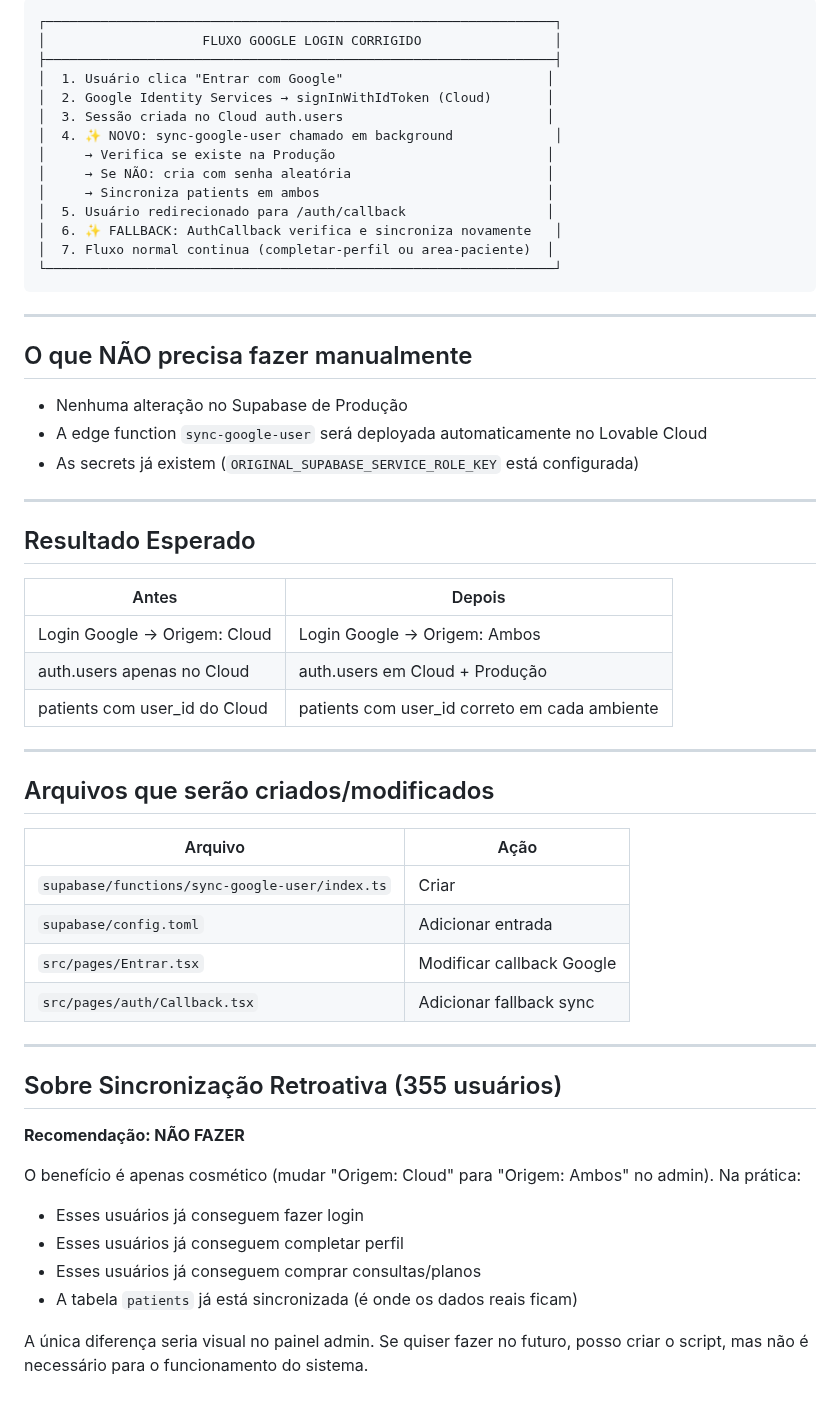
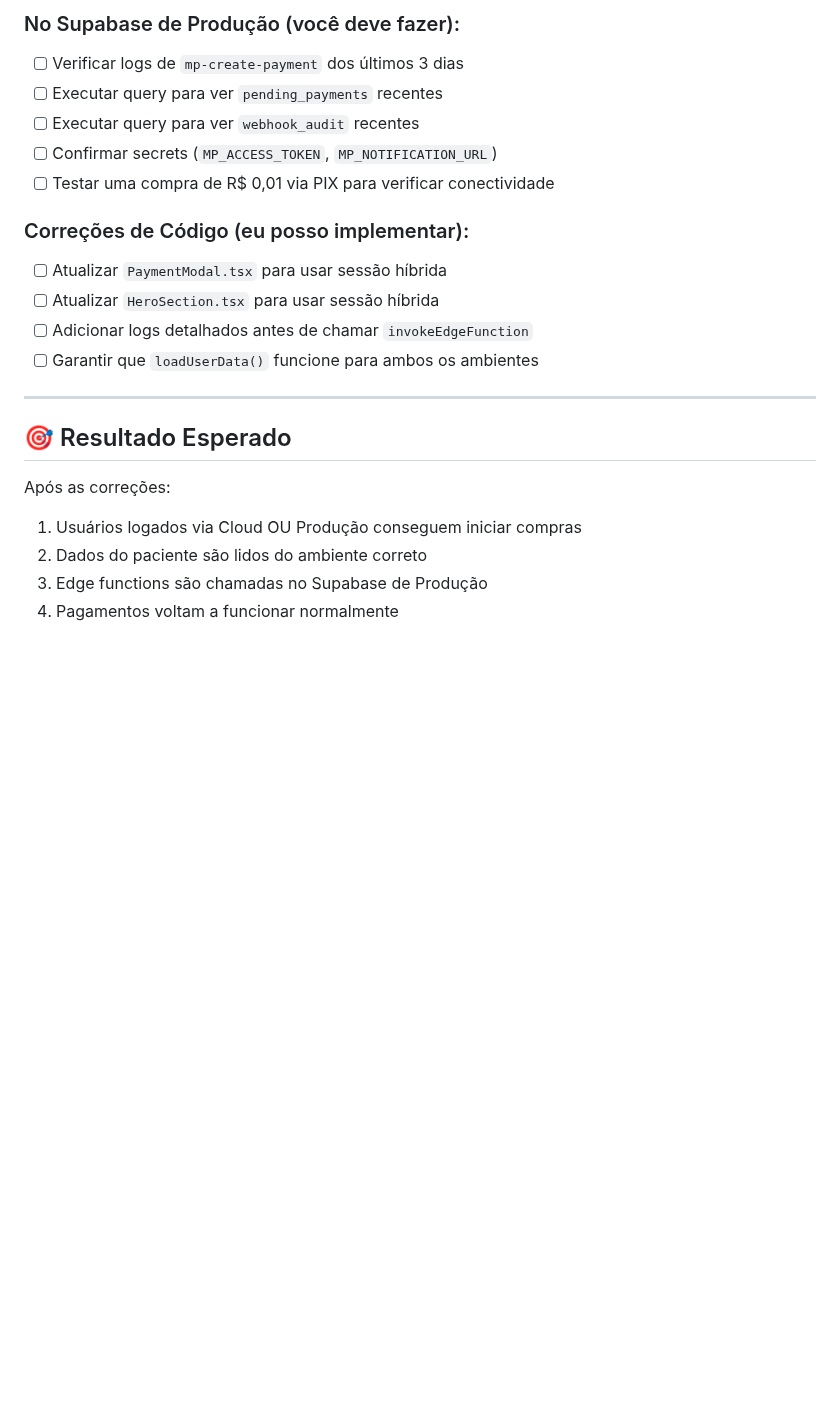
Before and after one commit to luccavgiani-spec/prontiasaude, a Markdown page: .lovable/plan.md, the part around one of its changes. Drawn GitHub-style; blank space fills up the shorter version.

````diff
--- a/.lovable/plan.md
+++ b/.lovable/plan.md
@@ -115,60 +143,25 @@ verify_jwt = false
 
-```
-┌─────────────────────────────────────────────────────────────────┐
-│                    FLUXO GOOGLE LOGIN CORRIGIDO                 │
-├─────────────────────────────────────────────────────────────────┤
-│  1. Usuário clica "Entrar com Google"                          │
-│  2. Google Identity Services → signInWithIdToken (Cloud)       │
-│  3. Sessão criada no Cloud auth.users                          │
-│  4. ✨ NOVO: sync-google-user chamado em background             │
-│     → Verifica se existe na Produção                           │
-│     → Se NÃO: cria com senha aleatória                         │
-│     → Sincroniza patients em ambos                             │
-│  5. Usuário redirecionado para /auth/callback                  │
-│  6. ✨ FALLBACK: AuthCallback verifica e sincroniza novamente   │
-│  7. Fluxo normal continua (completar-perfil ou area-paciente)  │
-└─────────────────────────────────────────────────────────────────┘
-```
+### No Supabase de Produção (você deve fazer):
+
+- [ ] Verificar logs de `mp-create-payment` dos últimos 3 dias
+- [ ] Executar query para ver `pending_payments` recentes
+- [ ] Executar query para ver `webhook_audit` recentes
+- [ ] Confirmar secrets (`MP_ACCESS_TOKEN`, `MP_NOTIFICATION_URL`)
+- [ ] Testar uma compra de R$ 0,01 via PIX para verificar conectividade
+
+### Correções de Código (eu posso implementar):
+
+- [ ] Atualizar `PaymentModal.tsx` para usar sessão híbrida
+- [ ] Atualizar `HeroSection.tsx` para usar sessão híbrida
+- [ ] Adicionar logs detalhados antes de chamar `invokeEdgeFunction`
+- [ ] Garantir que `loadUserData()` funcione para ambos os ambientes
 
 ---
 
-## O que NÃO precisa fazer manualmente
+## 🎯 Resultado Esperado
 
-- Nenhuma alteração no Supabase de Produção
-- A edge function `sync-google-user` será deployada automaticamente no Lovable Cloud
-- As secrets já existem (`ORIGINAL_SUPABASE_SERVICE_ROLE_KEY` está configurada)
-
----
-
-## Resultado Esperado
-
-| Antes | Depois |
-|-------|--------|
-| Login Google → Origem: Cloud | Login Google → Origem: Ambos |
-| auth.users apenas no Cloud | auth.users em Cloud + Produção |
-| patients com user_id do Cloud | patients com user_id correto em cada ambiente |
-
----
-
-## Arquivos que serão criados/modificados
-
-| Arquivo | Ação |
-|---------|------|
-| `supabase/functions/sync-google-user/index.ts` | Criar |
-| `supabase/config.toml` | Adicionar entrada |
-| `src/pages/Entrar.tsx` | Modificar callback Google |
-| `src/pages/auth/Callback.tsx` | Adicionar fallback sync |
-
----
-
-## Sobre Sincronização Retroativa (355 usuários)
-
-**Recomendação: NÃO FAZER**
-
-O benefício é apenas cosmético (mudar "Origem: Cloud" para "Origem: Ambos" no admin). Na prática:
-- Esses usuários já conseguem fazer login
-- Esses usuários já conseguem completar perfil
-- Esses usuários já conseguem comprar consultas/planos
-- A tabela `patients` já está sincronizada (é onde os dados reais ficam)
-
-A única diferença seria visual no painel admin. Se quiser fazer no futuro, posso criar o script, mas não é necessário para o funcionamento do sistema.
+Após as correções:
+1. Usuários logados via Cloud OU Produção conseguem iniciar compras
+2. Dados do paciente são lidos do ambiente correto
+3. Edge functions são chamadas no Supabase de Produção
+4. Pagamentos voltam a funcionar normalmente
````
Also changed, not shown: other parts of .lovable/plan.md (+118 -90 lines).
